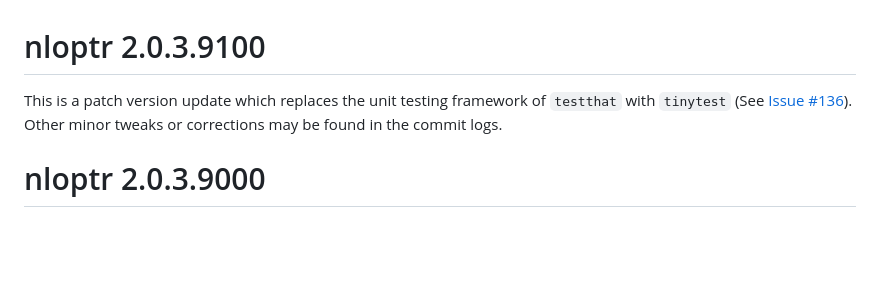
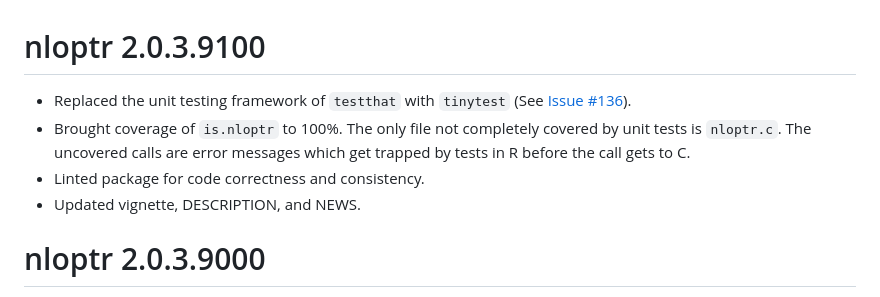
Before and after one commit to astamm/nloptr, a Markdown page: NEWS.md, the part around the change. Drawn GitHub-style; blank space fills up the shorter version.

Commit message:
Update NEWS

```diff
--- a/NEWS.md
+++ b/NEWS.md
@@ -1,8 +1,12 @@
 # nloptr 2.0.3.9100
-This is a patch version update which replaces the unit testing framework of
-`testthat` with `tinytest` (See
-[Issue #136](https://github.com/astamm/nloptr/issues/136)). Other minor tweaks
-or corrections may be found in the commit logs.
+
+* Replaced the unit testing framework of `testthat` with `tinytest` (See
+[Issue #136](https://github.com/astamm/nloptr/issues/136)).
+* Brought coverage of `is.nloptr` to 100%. The only file not completely covered
+by unit tests is `nloptr.c`. The uncovered calls are error messages which get
+trapped by tests in R before the call gets to C.
+* Linted package for code correctness and consistency.
+* Updated vignette, DESCRIPTION, and NEWS.
 
 # nloptr 2.0.3.9000
 
```
